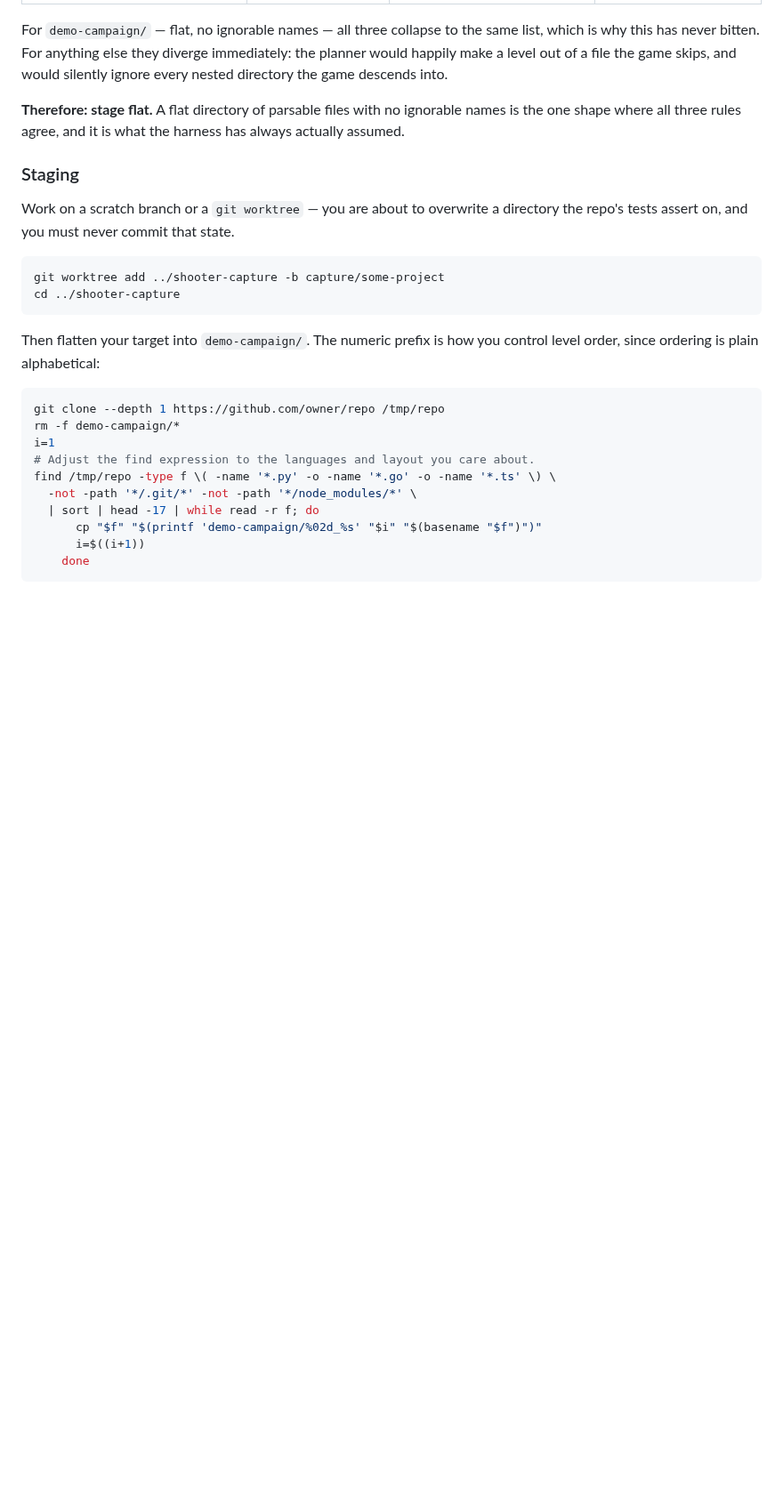
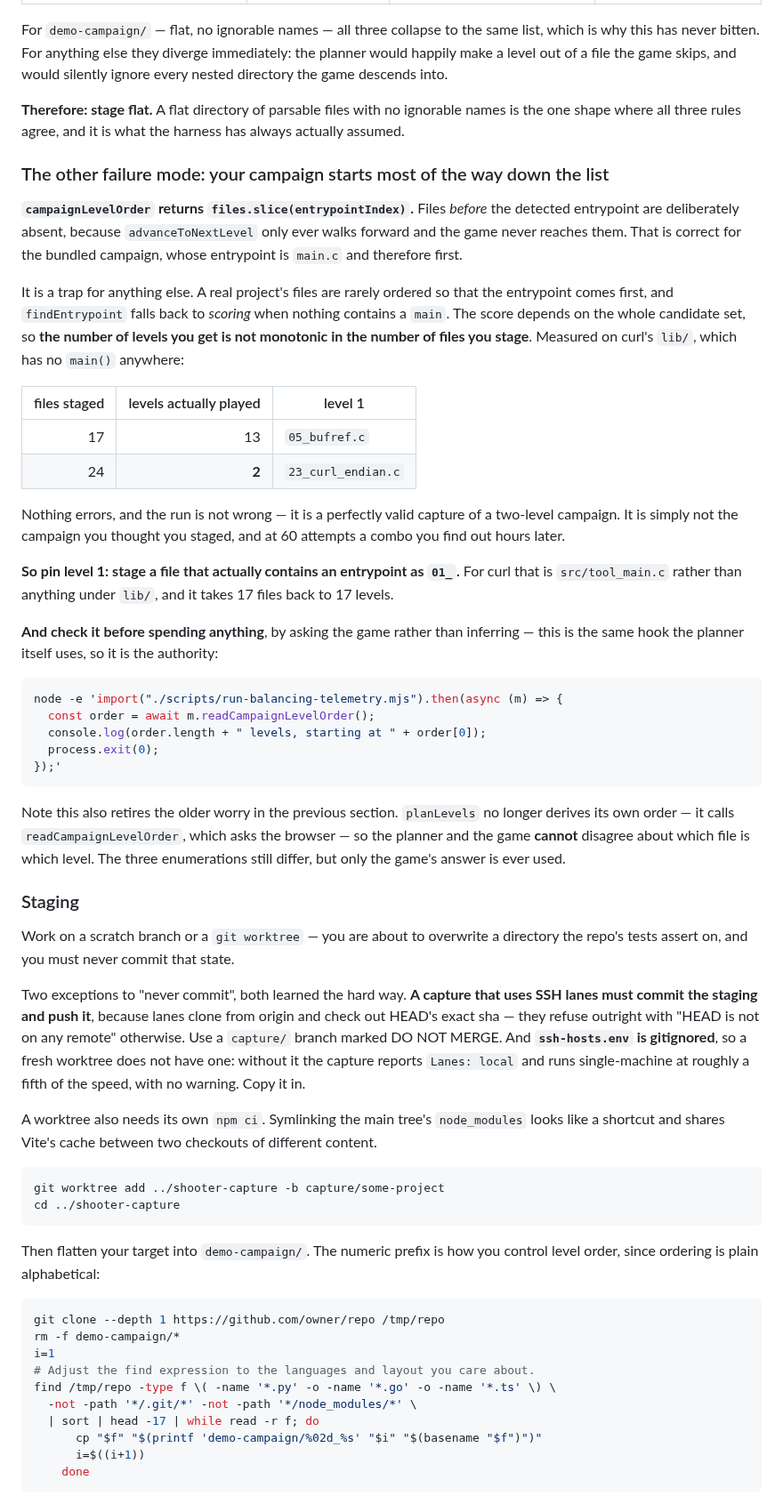
Before and after one commit to mcdope/codeenstein3d, a Markdown page: doc/dev/capturing-another-campaign.md, the part around the change. Shown at 89% size. GitHub-like rendering; blank space fills up the shorter version.

Commit message:
docs(capture): the campaign starts at the entrypoint, not at your first file
campaignLevelOrder returns files.slice(entrypointIndex) — deliberately, since
advanceToNextLevel only walks forward. Correct for the bundled campaign, whose
entrypoint is main.c and therefore first; a trap for anything else, because
findEntrypoint falls back to scoring when nothing has a main() and the score
depends on the whole candidate set.

So the level count is not monotonic in the number of files staged. Measured on
curl's lib/, which has no main() anywhere: 17 files gave 13 levels starting at
05_bufref.c, and 24 files gave 2 starting at 23_curl_endian.c. Nothing errors.
The capture is not wrong, it is just a capture of a two-level campaign, and at
60 attempts a combo you find that out hours later.

Documents the fix (stage a file with a real entrypoint as 01_ — src/tool_main.c
for curl) and, more usefully, the one-liner that asks the game itself instead
of inferring.

Also retires the older worry in the section above it: planLevels no longer
derives its own order, it calls readCampaignLevelOrder, so the planner and the
game cannot disagree about which file is which level.

And two lane traps that cost a false start: a capture using SSH lanes must
commit and push its staging, because lanes check out HEAD's exact sha; and
ssh-hosts.env is gitignored, so a fresh worktree silently reports "Lanes:
local" and runs single-machine at about a fifth of the speed.

Co-Authored-By: Claude Opus 5 (1M context) <noreply@anthropic.com>

````diff
--- a/doc/dev/capturing-another-campaign.md
+++ b/doc/dev/capturing-another-campaign.md
@@ -147,10 +147,62 @@ and would silently ignore every nested directory the game descends into.
 names is the one shape where all three rules agree, and it is what the harness has
 always actually assumed.
 
+### The other failure mode: your campaign starts most of the way down the list
+
+**`campaignLevelOrder` returns `files.slice(entrypointIndex)`.** Files *before* the
+detected entrypoint are deliberately absent, because `advanceToNextLevel` only ever
+walks forward and the game never reaches them. That is correct for the bundled campaign,
+whose entrypoint is `main.c` and therefore first.
+
+It is a trap for anything else. A real project's files are rarely ordered so that the
+entrypoint comes first, and `findEntrypoint` falls back to *scoring* when nothing
+contains a `main`. The score depends on the whole candidate set, so **the number of
+levels you get is not monotonic in the number of files you stage**. Measured on curl's
+`lib/`, which has no `main()` anywhere:
+
+| files staged | levels actually played | level 1 |
+|---:|---:|---|
+| 17 | 13 | `05_bufref.c` |
+| 24 | **2** | `23_curl_endian.c` |
+
+Nothing errors, and the run is not wrong — it is a perfectly valid capture of a
+two-level campaign. It is simply not the campaign you thought you staged, and at 60
+attempts a combo you find out hours later.
+
+**So pin level 1: stage a file that actually contains an entrypoint as `01_`.** For curl
+that is `src/tool_main.c` rather than anything under `lib/`, and it takes 17 files back
+to 17 levels.
+
+**And check it before spending anything**, by asking the game rather than inferring —
+this is the same hook the planner itself uses, so it is the authority:
+
+```sh
+node -e 'import("./scripts/run-balancing-telemetry.mjs").then(async (m) => {
+  const order = await m.readCampaignLevelOrder();
+  console.log(order.length + " levels, starting at " + order[0]);
+  process.exit(0);
+});'
+```
+
+Note this also retires the older worry in the previous section. `planLevels` no longer
+derives its own order — it calls `readCampaignLevelOrder`, which asks the browser — so
+the planner and the game **cannot** disagree about which file is which level. The three
+enumerations still differ, but only the game's answer is ever used.
+
 ### Staging
 
 Work on a scratch branch or a `git worktree` — you are about to overwrite a
 directory the repo's tests assert on, and you must never commit that state.
+
+Two exceptions to "never commit", both learned the hard way. **A capture that uses SSH
+lanes must commit the staging and push it**, because lanes clone from origin and check
+out HEAD's exact sha — they refuse outright with "HEAD is not on any remote" otherwise.
+Use a `capture/` branch marked DO NOT MERGE. And **`ssh-hosts.env` is gitignored**, so a
+fresh worktree does not have one: without it the capture reports `Lanes: local` and runs
+single-machine at roughly a fifth of the speed, with no warning. Copy it in.
+
+A worktree also needs its own `npm ci`. Symlinking the main tree's `node_modules` looks
+like a shortcut and shares Vite's cache between two checkouts of different content.
 
 ```sh
 git worktree add ../shooter-capture -b capture/some-project
````
